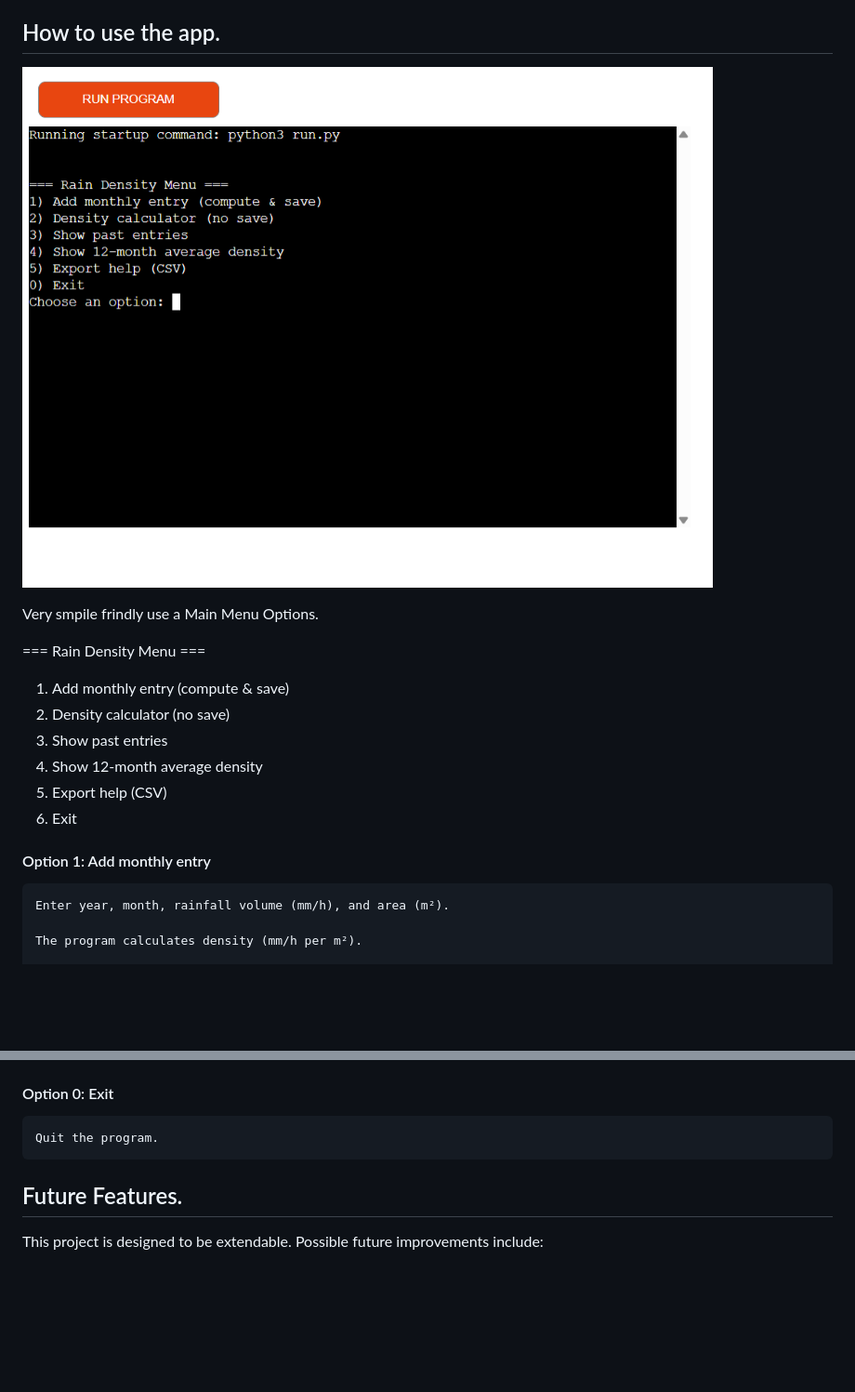
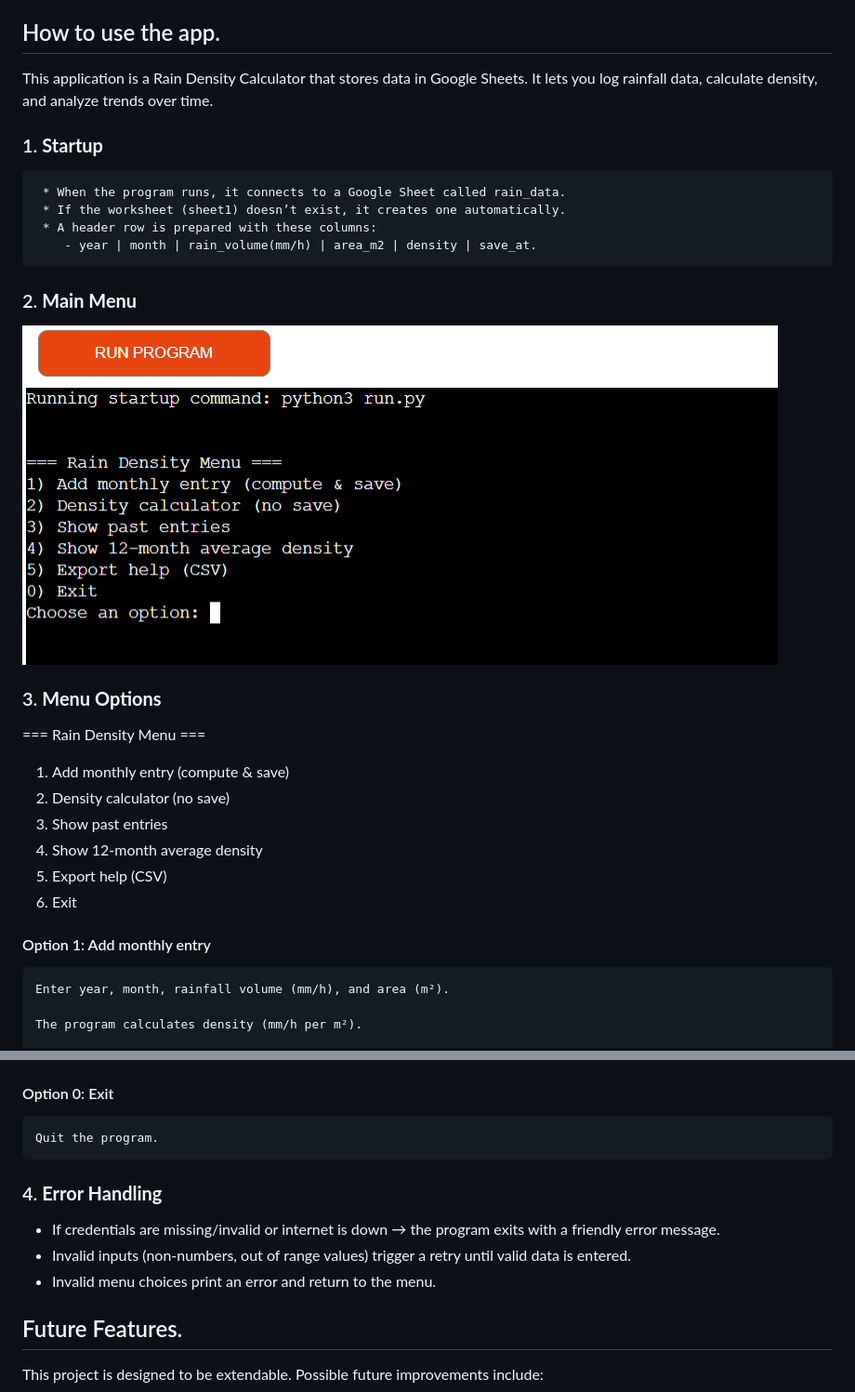
Before and after one commit to omarazzawi/rainfall_density_software, a Markdown page: README.md, 2 parts joined by grey strips. Shown: that part at 93% size. GitHub-like rendering; pictures changed too: images/rainfullDensityMenu.png; blank space fills up the shorter version.

```diff
--- a/README.md
+++ b/README.md
@@ -21,9 +21,20 @@
 
 
 ##  How to use the app.
-![Main Menu Options](/images/rainfullDensityMenu.png)
 
-Very smpile frindly use a Main Menu Options.
+  This application is a Rain Density Calculator that stores data in Google Sheets. It lets you log rainfall data, calculate density, and analyze trends over time.
+### 1. **Startup**
+
+     * When the program runs, it connects to a Google Sheet called rain_data.
+     * If the worksheet (sheet1) doesn’t exist, it creates one automatically.
+     * A header row is prepared with these columns:
+        - year | month | rain_volume(mm/h) | area_m2 | density | save_at.
+
+### 2. **Main Menu**
+
+  ![Main Menu Options](/images/rainfullDensityMenu.png)
+
+### 3. **Menu Options**
 
 === Rain Density Menu ===
 1) Add monthly entry (compute & save)
@@ -31,9 +42,9 @@ Very smpile frindly use a Main Menu Options.
 3) Show past entries
 4) Show 12-month average density
 5) Export help (CSV)
-0) Exit
+6) Exit
 
-#### Option 1: Add monthly entry
+ #### Option 1: Add monthly entry
 
     Enter year, month, rainfall volume (mm/h), and area (m²).
 
@@ -61,6 +72,14 @@ Very smpile frindly use a Main Menu Options.
 
     Quit the program.
 
+### 4. **Error Handling**
+
+  *  If credentials are missing/invalid or internet is down → the program exits with a friendly error message.
+  *  Invalid inputs (non-numbers, out of range values) trigger a retry until valid data is entered.
+  *  Invalid menu choices print an error and return to the menu.
+
+
+
 
 ## Future Features.
 This project is designed to be extendable. Possible future improvements include:
```
Also changed, not shown: other parts of README.md (+69 -6 lines), images/rainDensityDiagram.png, 1 other file.
